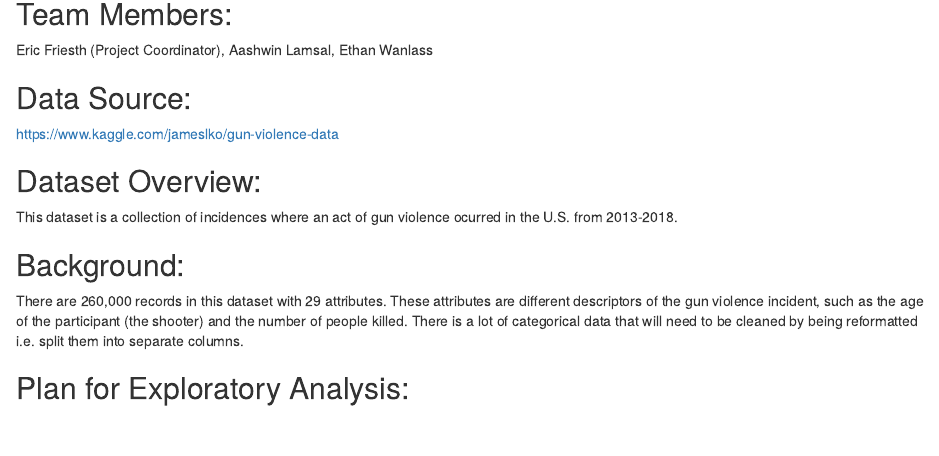
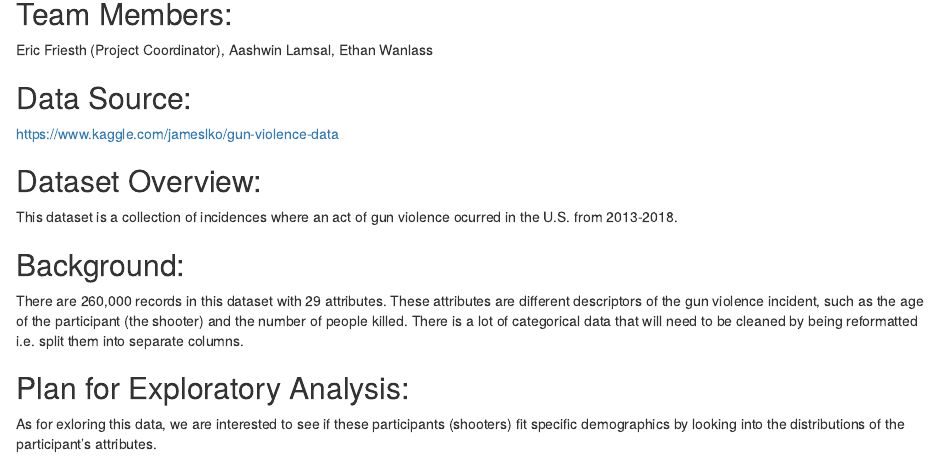
Before and after one commit to ericf8/ds202_project, an R Markdown document (ds202_proposal.Rmd): the page in a window 1100 px wide, from 140 px down. Rendered offline with R 4.5, knitr and Pandoc, with nearby package versions.

Commit message:
finished up to the exploratory analysis section

```diff
--- a/ds202_proposal.Rmd
+++ b/ds202_proposal.Rmd
@@ -22,3 +22,4 @@ This dataset is a collection of incidences where an act of gun violence ocurred
 There are 260,000 records in this dataset with 29 attributes. These attributes are different descriptors of the gun violence incident, such as the age of the participant (the shooter) and the number of people killed. There is a lot of categorical data that will need to be cleaned by being reformatted i.e. split them into separate columns.
 
 ## Plan for Exploratory Analysis:
+As for exloring this data, we are interested to see if these participants (shooters) fit specific demographics by looking into the distributions of the participant's attributes.
```
